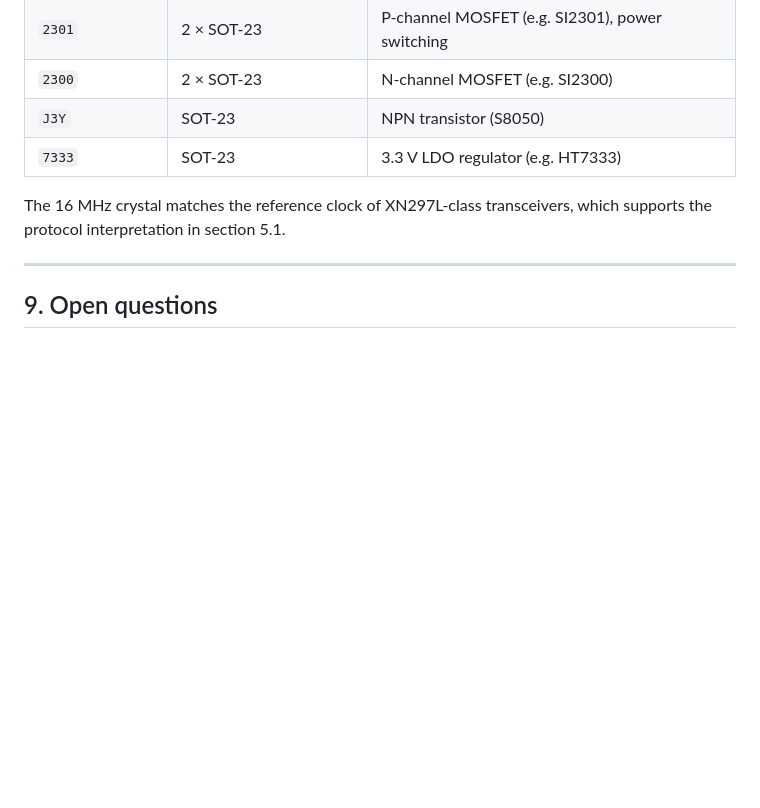
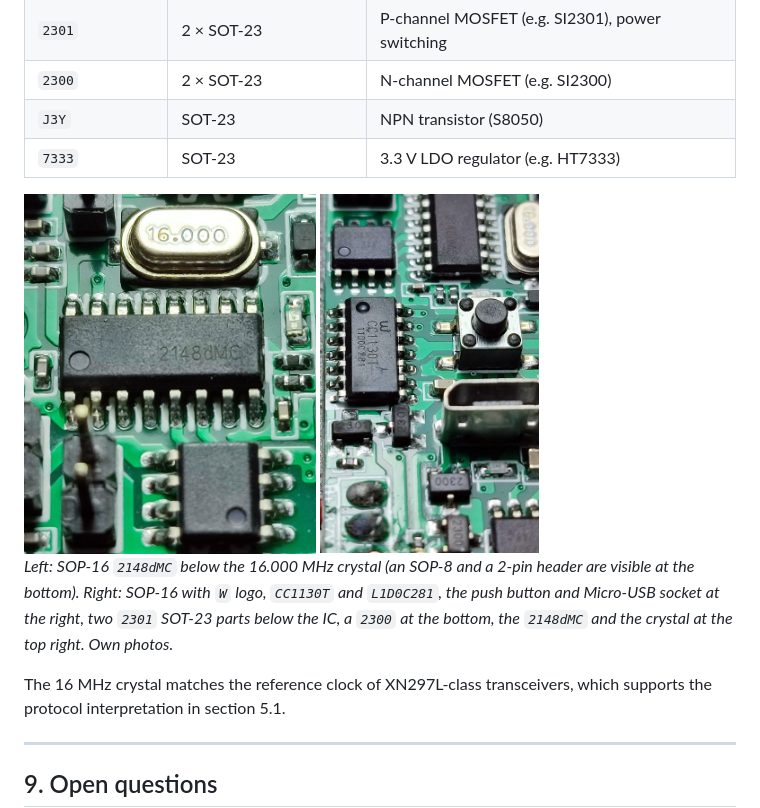
Before and after one commit to J0EK3R/bluetooth-protocols, a Markdown page: MouldKing/MK4.0.md, the part around one of its changes. Drawn GitHub-style; pictures changed too: MouldKing/img/mk4_chip_2148dmc.jpg (added), MouldKing/img/mk4_chip_cc1130t.jpg (added); blank space fills up the shorter version.

```diff
--- a/MouldKing/MK4.0.md
+++ b/MouldKing/MK4.0.md
@@ -448,6 +453,11 @@ The silkscreen suggests a 2-cell pack with a middle tap: red = `B+`, white = `3.
 | `2300` | 2 × SOT-23 | N-channel MOSFET (e.g. SI2300) |
 | `J3Y` | SOT-23 | NPN transistor (S8050) |
 | `7333` | SOT-23 | 3.3 V LDO regulator (e.g. HT7333) |
+
+<img src="img/mk4_chip_2148dmc.jpg" alt="Close-up of the SOP-16 marked 2148dMC next to the 16.000 MHz crystal" height="360">
+<img src="img/mk4_chip_cc1130t.jpg" alt="Close-up of the SOP-16 marked CC1130T with two 2301 SOT-23 parts" height="360">
+
+*Left: SOP-16 `2148dMC` below the 16.000 MHz crystal (an SOP-8 and a 2-pin header are visible at the bottom). Right: SOP-16 with `W` logo, `CC1130T` and `L1D0C281`, the push button and Micro-USB socket at the right, two `2301` SOT-23 parts below the IC, a `2300` at the bottom, the `2148dMC` and the crystal at the top right. Own photos.*
 
 The 16 MHz crystal matches the reference clock of XN297L-class transceivers, which supports the protocol interpretation in section 5.1.
 
```
Also changed, not shown: other parts of MouldKing/MK4.0.md (+10 -5 lines), README.md (+3 -1 lines), MouldKing/img/mk4_board_back.jpg (added), MouldKing/img/mk4_board_front.jpg (added).
